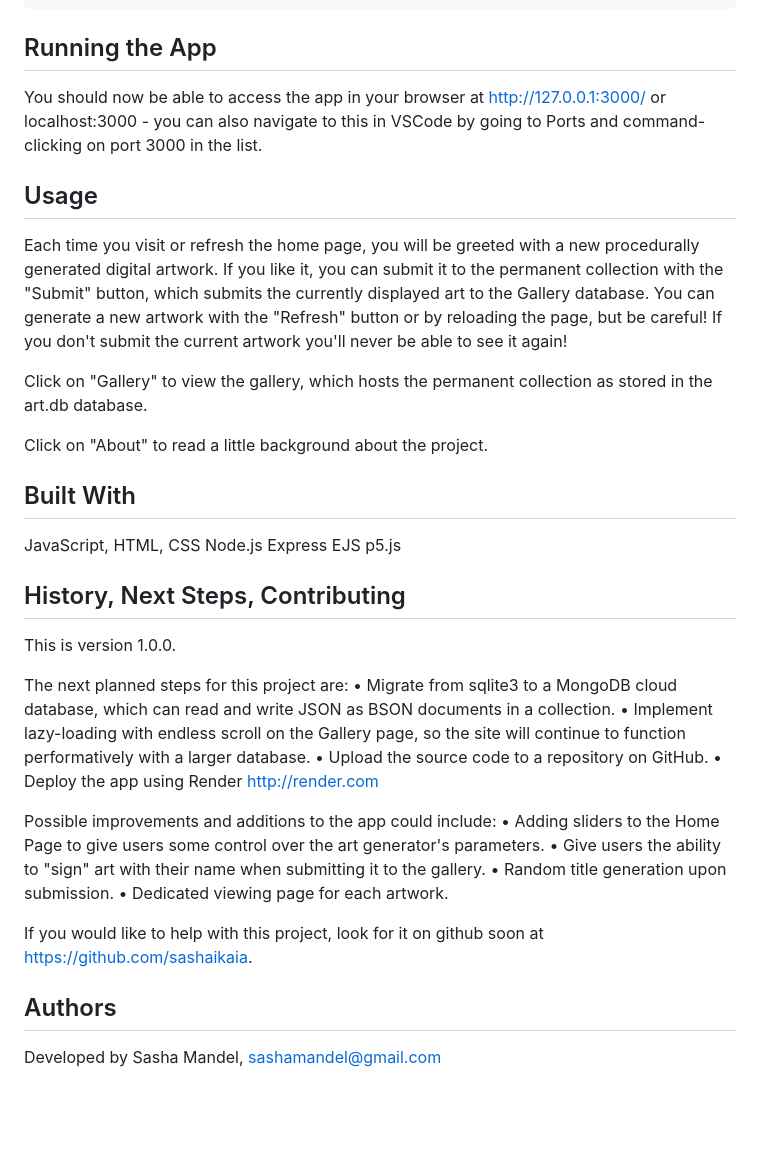
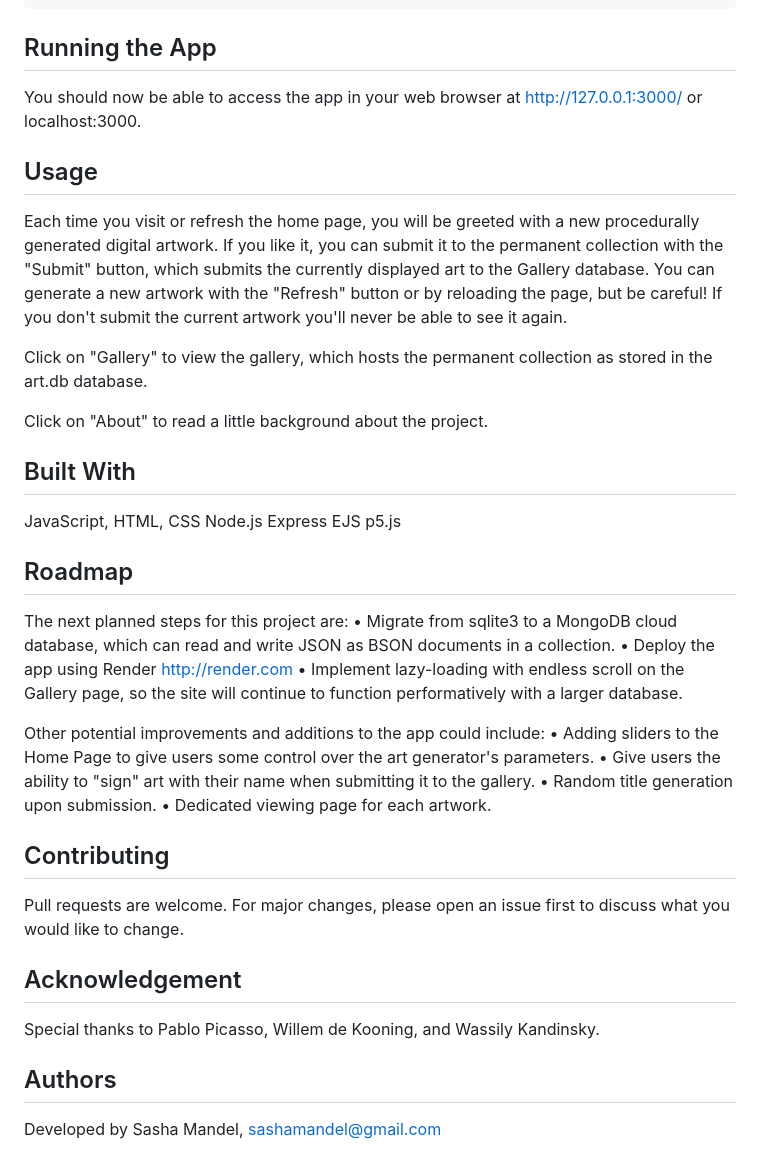
Before and after one commit to sashaikaia/priceless-art, a Markdown page: README.md, the part around one of its changes. Drawn GitHub-style; blank space fills up the shorter version.

Commit message:
Update README.md
minor edits to readme.md

````diff
--- a/README.md
+++ b/README.md
@@ -30,10 +29,10 @@ npm run dev
 ```
 
 ## Running the App
-You should now be able to access the app in your browser at http://127.0.0.1:3000/ or localhost:3000 - you can also navigate to this in VSCode by going to Ports and command-clicking on port 3000 in the list.
+You should now be able to access the app in your web browser at http://127.0.0.1:3000/ or localhost:3000.
 
 ## Usage
-Each time you visit or refresh the home page, you will be greeted with a new procedurally generated digital artwork. If you like it, you can submit it to the permanent collection with the "Submit" button, which submits the currently displayed art to the Gallery database. You can generate a new artwork with the "Refresh" button or by reloading the page, but be careful! If you don't submit the current artwork you'll never be able to see it again!
+Each time you visit or refresh the home page, you will be greeted with a new procedurally generated digital artwork. If you like it, you can submit it to the permanent collection with the "Submit" button, which submits the currently displayed art to the Gallery database. You can generate a new artwork with the "Refresh" button or by reloading the page, but be careful! If you don't submit the current artwork you'll never be able to see it again.
 
 Click on "Gallery" to view the gallery, which hosts the permanent collection as stored in the art.db database.
 
@@ -46,22 +45,24 @@ Express
 EJS
 p5.js
 
-## History, Next Steps, Contributing
-This is version 1.0.0.
-
+## Roadmap
 The next planned steps for this project are:
 • Migrate from sqlite3 to a MongoDB cloud database, which can read and write JSON as BSON documents in a collection.
+• Deploy the app using Render http://render.com
 • Implement lazy-loading with endless scroll on the Gallery page, so the site will continue to function performatively with a larger database.
-• Upload the source code to a repository on GitHub.
-• Deploy the app using Render http://render.com
 
-Possible improvements and additions to the app could include:
+Other potential improvements and additions to the app could include:
 • Adding sliders to the Home Page to give users some control over the art generator's parameters.
 • Give users the ability to "sign" art with their name when submitting it to the gallery.
 • Random title generation upon submission.
 • Dedicated viewing page for each artwork.
 
-If you would like to help with this project, look for it on github soon at https://github.com/sashaikaia.
+## Contributing
+Pull requests are welcome. For major changes, please open an issue first
+to discuss what you would like to change.
+
+## Acknowledgement
+Special thanks to Pablo Picasso, Willem de Kooning, and Wassily Kandinsky.
 
 ## Authors
 Developed by Sasha Mandel, sashamandel@gmail.com
````
Also changed, not shown: other parts of README.md (+4 -5 lines).
